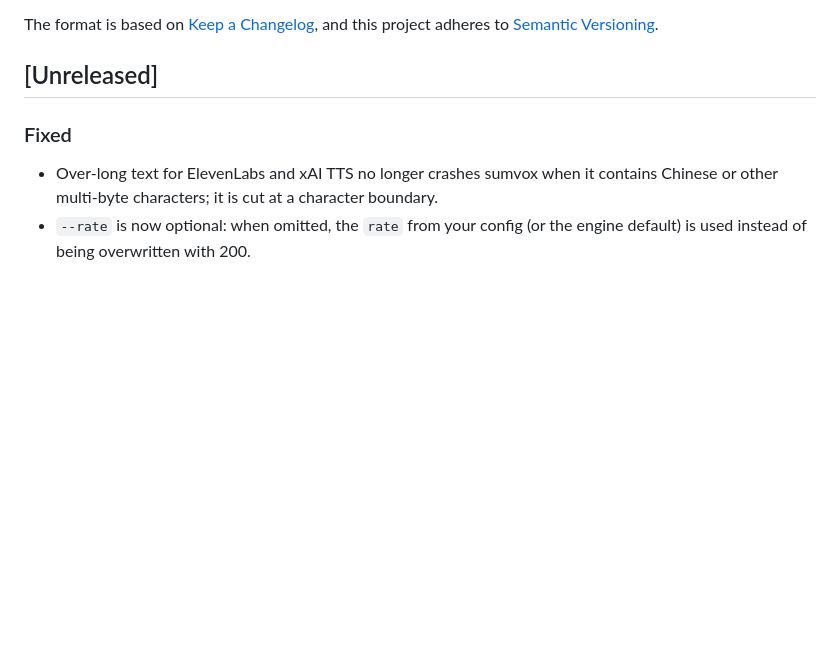
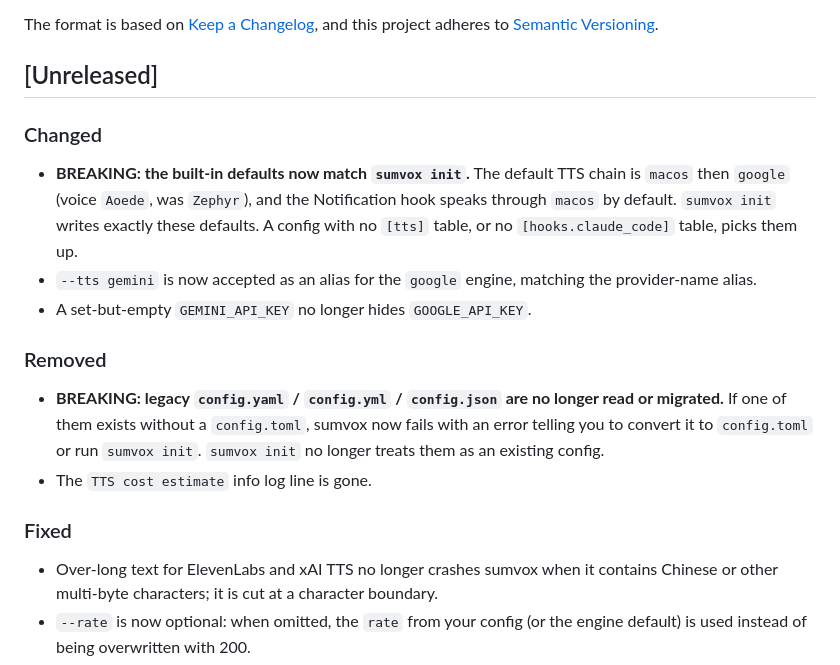
Before and after one commit to musingfox/SumVox, a Markdown page: CHANGELOG.md, the part around the change. Drawn GitHub-style; blank space fills up the shorter version.

Commit message:
docs: changelog for config migration removal and unified defaults
Co-Authored-By: Claude Opus 5.5 (1M context) <noreply@anthropic.com>

```diff
--- a/CHANGELOG.md
+++ b/CHANGELOG.md
@@ -6,6 +6,15 @@ The format is based on [Keep a Changelog](https://keepachangelog.com/en/1.0.0/),
 and this project adheres to [Semantic Versioning](https://semver.org/spec/v2.0.0.html).
 
 ## [Unreleased]
+
+### Changed
+- **BREAKING: the built-in defaults now match `sumvox init`.** The default TTS chain is `macos` then `google` (voice `Aoede`, was `Zephyr`), and the Notification hook speaks through `macos` by default. `sumvox init` writes exactly these defaults. A config with no `[tts]` table, or no `[hooks.claude_code]` table, picks them up.
+- `--tts gemini` is now accepted as an alias for the `google` engine, matching the provider-name alias.
+- A set-but-empty `GEMINI_API_KEY` no longer hides `GOOGLE_API_KEY`.
+
+### Removed
+- **BREAKING: legacy `config.yaml` / `config.yml` / `config.json` are no longer read or migrated.** If one of them exists without a `config.toml`, sumvox now fails with an error telling you to convert it to `config.toml` or run `sumvox init`. `sumvox init` no longer treats them as an existing config.
+- The `TTS cost estimate` info log line is gone.
 
 ### Fixed
 - Over-long text for ElevenLabs and xAI TTS no longer crashes sumvox when it contains Chinese or other multi-byte characters; it is cut at a character boundary.
```
